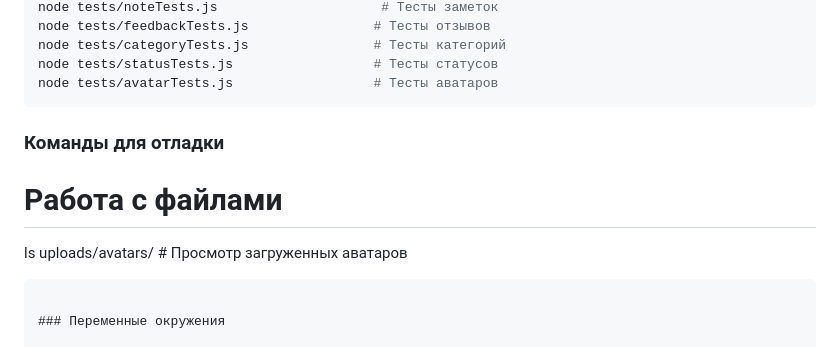
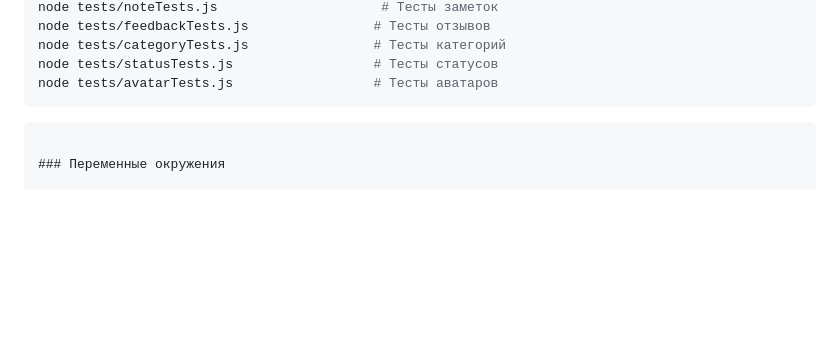
Before and after one commit to MortaliTy188/tracker-app-server, a Markdown page: README.md, the part around the change. GitHub-like rendering; blank space fills up the shorter version.

Commit message:
Убрал лишние строчки из документации

`````diff
--- a/README.md
+++ b/README.md
@@ -1291,12 +1291,6 @@ node tests/statusTests.js                  # Тесты статусов
 node tests/avatarTests.js                  # Тесты аватаров
 ```
 
-### Команды для отладки
-
-# Работа с файлами
-
-ls uploads/avatars/ # Просмотр загруженных аватаров
-
 ````
 
 ### Переменные окружения
`````
